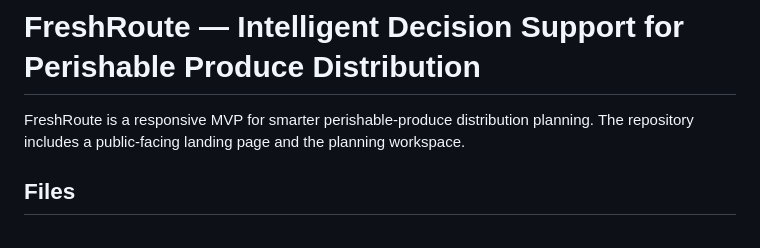
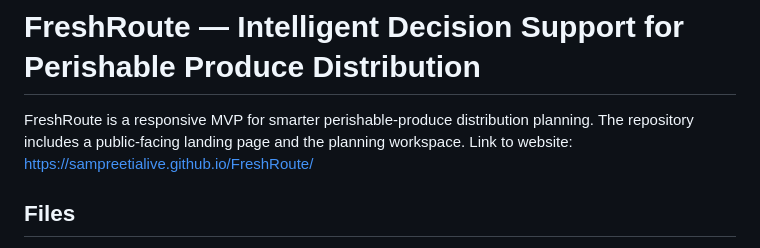
Before and after one commit to sampreetialive/FreshRoute, a Markdown page: README.md, the part around the change. GitHub-like rendering.

```diff
--- a/README.md
+++ b/README.md
@@ -1,6 +1,7 @@
 # FreshRoute — Intelligent Decision Support for Perishable Produce Distribution
 
 FreshRoute is a responsive MVP for smarter perishable-produce distribution planning. The repository includes a public-facing landing page and the planning workspace.
+Link to website: https://sampreetialive.github.io/FreshRoute/
 
 ## Files
 
```
